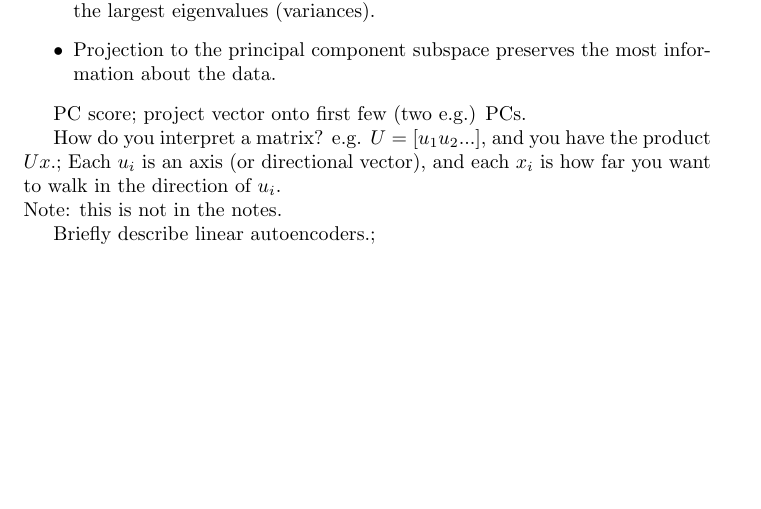
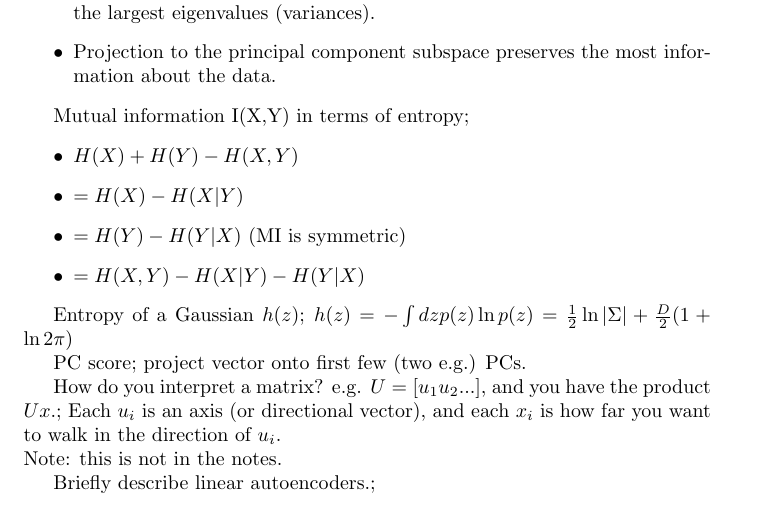
Before and after one commit to everbright152/ml-flashcards, a LaTeX document (machine-learning/unsupervised-learning/lecture-02.tex): part of page 5 of 11 before the commit and part of page 5 of 12 after it, cut so that both start at the same text, the shorter picture padded with empty space. Compiled offline with pdfLaTeX.

Commit message:
feat(g2): add MI, Gaussian entropy fcs

```diff
--- a/machine-learning/unsupervised-learning/lecture-02.tex
+++ b/machine-learning/unsupervised-learning/lecture-02.tex
@@ -90,6 +90,10 @@ State the algebraic expression for a projection into a K-dimensional principal s
 State three equivalent definitions of PCA.; \begin{itemize} \item Find K directions of greatest variance in data.  \item Find K-dimensional orthogonal projection that preserves greatest variance.  \item Find K-dimensional vectors $y_i$ and matrix $\Lambda$ so that $\hat{\mathbf{x}}_i = \Lambda\mathbf{y_i}$ is as close as possible (in terms of squared distance) to $\mathbf{x_i}$.  \end{itemize}
 
 Describe PCA from the perspective of mutual information.; \begin{itemize} \item Problem: Given $\mathbf{x}$, find $\mathbf{y = Ax}$ with columns of $A$ being unit vectors such that $I(y,x)$ is maximised, assuming $p(\mathbf{x})$ is Gaussian. (Also dim y $<$ dim x.) \item I(y,x) = H(y) + H(x) - H(x,y). Here, H(x) = H(x,y) so I(x,y) = H(y).  \item $H(z)=-\int dz p(z) \ln p(z) = \frac{1}{2}\ln|\Sigma|+\frac{D}{2}(1+\ln 2\pi )$.  \item I.e. want to choose $y$ with largest det of covariance matrix $|\Sigma|$, i.e. largest volume.  \item $\Sigma_y = A\Sigma_x A^T = AUW_XU^TA^T$ \item So $A$ should be aligned with the columns of $U$ which are associated with the largest eigenvalues (variances).  \item Projection to the principal component subspace preserves the most information about the data.  \end{itemize}
+
+Mutual information I(X,Y) in terms of entropy; \begin{itemize} \item $H(X)+H(Y)-H(X,Y)$ \item $=H(X)-H(X|Y)$ \item $= H(Y) - H(Y|X)$ (MI is symmetric) \item $=H(X,Y)-H(X|Y)-H(Y|X)$ \end{itemize}
+
+Entropy of a Gaussian $h(z)$; $h(z)=-\int dz p(z) \ln p(z) = \frac{1}{2}\ln|\Sigma|+\frac{D}{2}(1+\ln 2\pi )$
 
 PC score; project vector onto first few (two e.g.) PCs.
 
```
